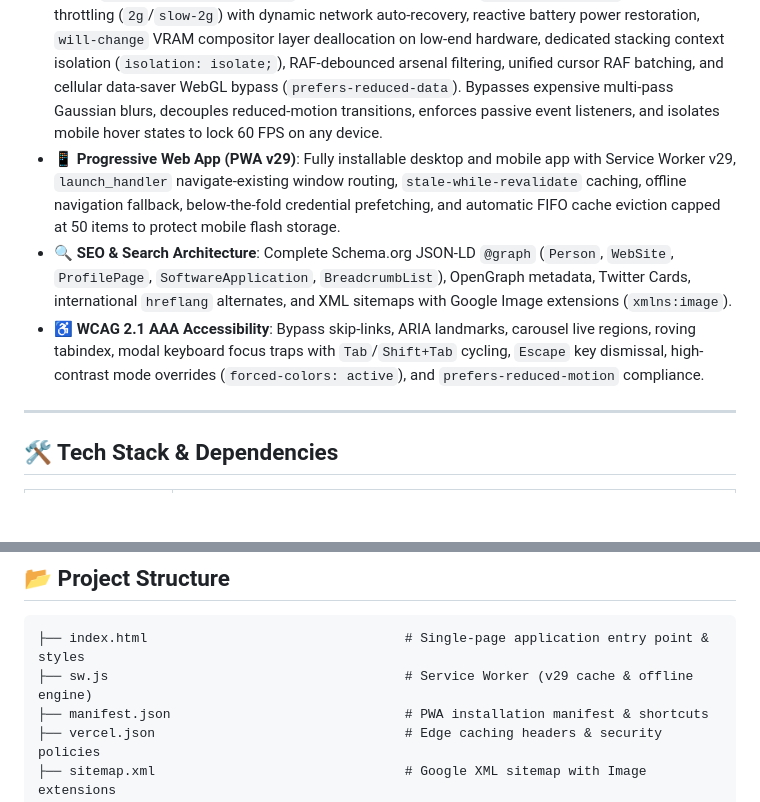
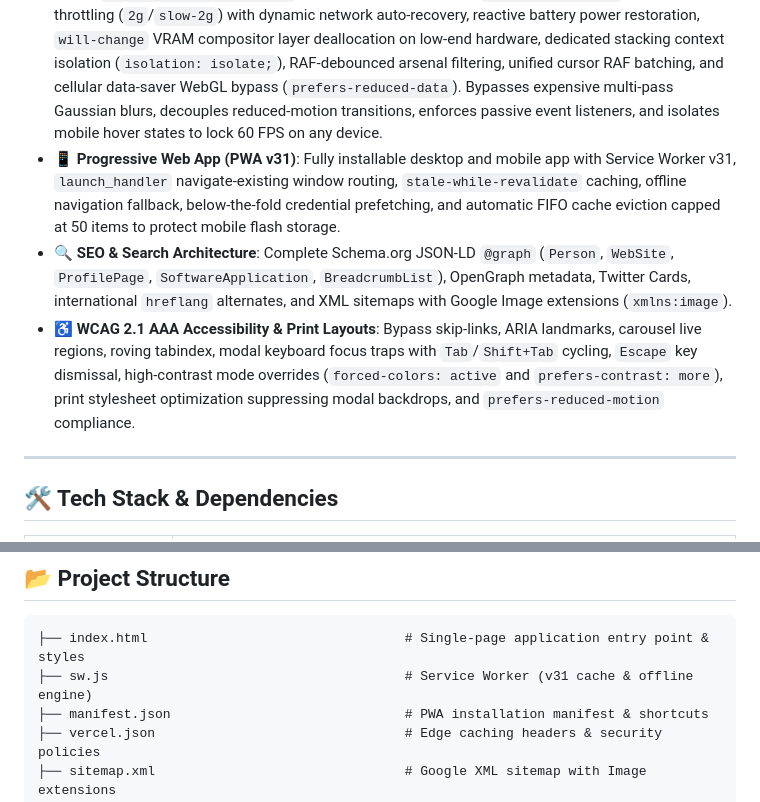
Before and after one commit to ibrahimadnan2320/Ibrahim-Adnan, a Markdown page: README.md, 2 parts joined by grey strips. Drawn GitHub-style; blank space fills up the shorter version.

Commit message:
docs(readme): update service worker cache reference to v31, contrast modes, and print spec

````diff
--- a/README.md
+++ b/README.md
@@ -25,9 +25,9 @@
 - 🔲 **Cyber Architectural Grid & Pure Dark Cyberpunk Aesthetic**: Precision 36px x 36px background grid pattern paired with futuristic `Space Grotesk` display typography for high-impact headlines and numbered cyber telemetry badges in an uncompromising, high-contrast dark crystal design.
 - 🪟 **Ultra-Realistic Frosted Glassmorphism**: Multi-layered glass styling featuring `linear-gradient` face highlights, 1px specular top rims (`inset 0 1px 1px 0 rgba(255, 255, 255, 0.32)`), deep Gaussian blur (`24px`), and color saturation boost (`saturate(190%)`) that refracts colorful ambient glow orbs directly through the cards.
 - 🛡️ **Hardware-Adaptive Performance Engine**: Immediate `<head>`-level capability detection before first paint, pre-paint `html.reduced-data` tagging, dynamic 30 FPS WebGL render capping on low-spec CPUs (`hardwareConcurrency <= 2`) and constrained memory (`deviceMemory <= 3`), cellular throttling (`2g`/`slow-2g`) with dynamic network auto-recovery, reactive battery power restoration, `will-change` VRAM compositor layer deallocation on low-end hardware, dedicated stacking context isolation (`isolation: isolate;`), RAF-debounced arsenal filtering, unified cursor RAF batching, and cellular data-saver WebGL bypass (`prefers-reduced-data`). Bypasses expensive multi-pass Gaussian blurs, decouples reduced-motion transitions, enforces passive event listeners, and isolates mobile hover states to lock 60 FPS on any device.
-- 📱 **Progressive Web App (PWA v29)**: Fully installable desktop and mobile app with Service Worker v29, `launch_handler` navigate-existing window routing, `stale-while-revalidate` caching, offline navigation fallback, below-the-fold credential prefetching, and automatic FIFO cache eviction capped at 50 items to protect mobile flash storage.
+- 📱 **Progressive Web App (PWA v31)**: Fully installable desktop and mobile app with Service Worker v31, `launch_handler` navigate-existing window routing, `stale-while-revalidate` caching, offline navigation fallback, below-the-fold credential prefetching, and automatic FIFO cache eviction capped at 50 items to protect mobile flash storage.
 - 🔍 **SEO & Search Architecture**: Complete Schema.org JSON-LD `@graph` (`Person`, `WebSite`, `ProfilePage`, `SoftwareApplication`, `BreadcrumbList`), OpenGraph metadata, Twitter Cards, international `hreflang` alternates, and XML sitemaps with Google Image extensions (`xmlns:image`).
-- ♿ **WCAG 2.1 AAA Accessibility**: Bypass skip-links, ARIA landmarks, carousel live regions, roving tabindex, modal keyboard focus traps with `Tab`/`Shift+Tab` cycling, `Escape` key dismissal, high-contrast mode overrides (`forced-colors: active`), and `prefers-reduced-motion` compliance.
+- ♿ **WCAG 2.1 AAA Accessibility & Print Layouts**: Bypass skip-links, ARIA landmarks, carousel live regions, roving tabindex, modal keyboard focus traps with `Tab`/`Shift+Tab` cycling, `Escape` key dismissal, high-contrast mode overrides (`forced-colors: active` and `prefers-contrast: more`), print stylesheet optimization suppressing modal backdrops, and `prefers-reduced-motion` compliance.
 
 ---
 
@@ -48,7 +48,7 @@
 
 ```text
 ├── index.html                                 # Single-page application entry point & styles
-├── sw.js                                      # Service Worker (v29 cache & offline engine)
+├── sw.js                                      # Service Worker (v31 cache & offline engine)
 ├── manifest.json                              # PWA installation manifest & shortcuts
 ├── vercel.json                                # Edge caching headers & security policies
 ├── sitemap.xml                                # Google XML sitemap with Image extensions
````
